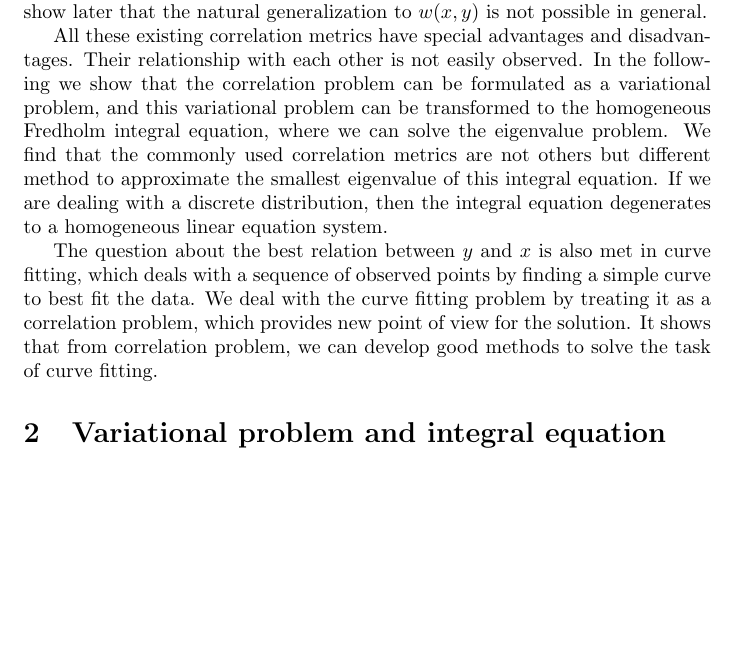
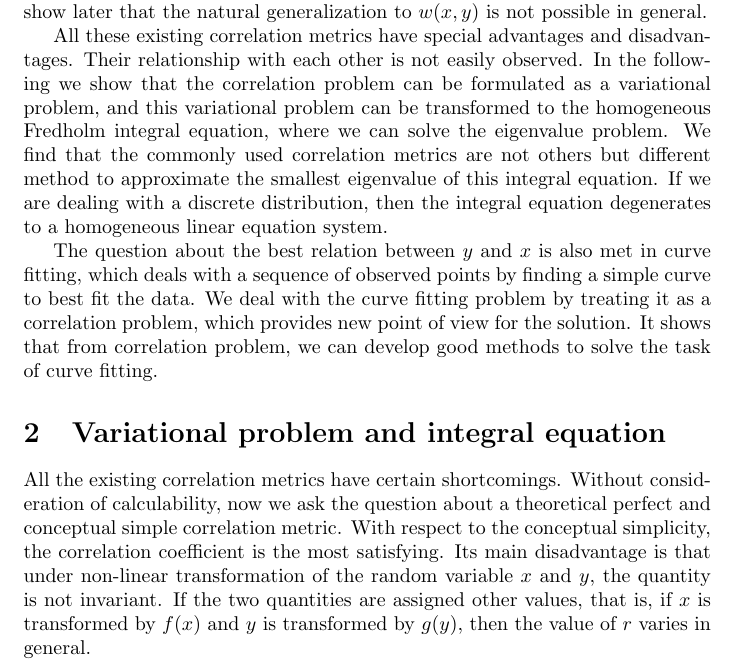
Before and after one commit to zhaofeng-shu33/research_info_related_notes, a LaTeX document (translation_hgr.tex): part of page 4 of 4, cut so that both start at the same text, the shorter picture padded with empty space. Compiled offline with pdfLaTeX.

Commit message:
add new trans

```diff
--- a/translation_hgr.tex
+++ b/translation_hgr.tex
@@ -155,5 +155,12 @@ $x$ is also met in curve fitting, which deals with
 a sequence of observed points by finding a simple curve
 to best fit the data. We deal with the curve fitting problem by treating it as a correlation problem, which provides new point of view for the solution. It shows that from correlation problem, we can develop good methods to solve the task of curve fitting.
 \section{Variational problem and integral equation}
-
+All the existing correlation metrics have certain shortcomings. Without consideration of calculability, now we ask the question about a theoretical perfect and conceptual simple correlation metric.
+With respect to the conceptual simplicity, the correlation coefficient is the most satisfying.
+Its main disadvantage is that under non-linear transformation of the random variable $x$
+and $y$, the quantity is not invariant.
+If the two quantities are assigned other values,
+that is, if $x$ is transformed by $f(x)$ and $y$
+is transformed by $g(y)$, then the value of $r$
+varies in general.
 \end{document}
```
